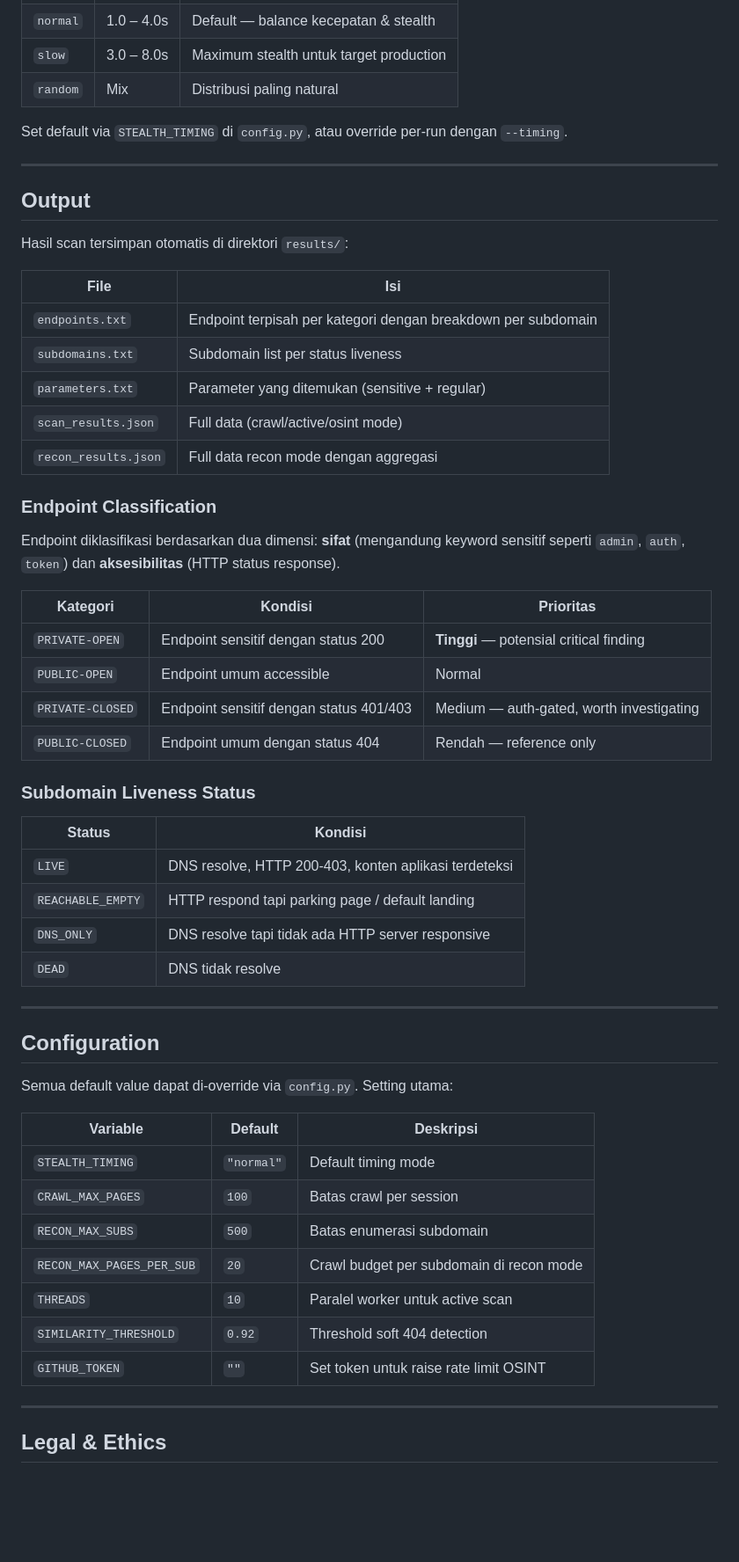
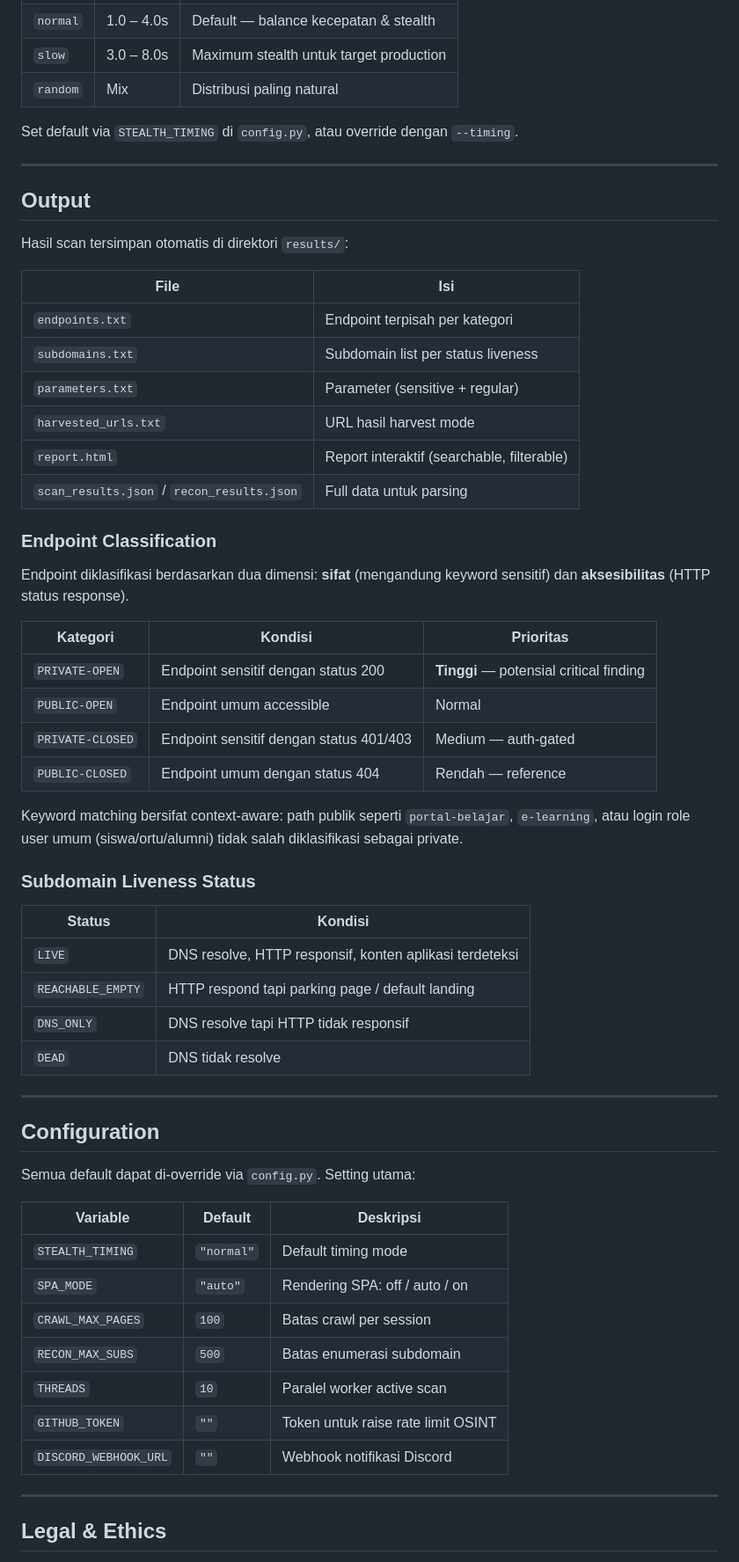
Before and after one commit to hehe986/ShadowPath, a Markdown page: README.md, the part around one of its changes. Shown at 88% size. GitHub-like rendering; blank space fills up the shorter version.

```diff
--- a/README.md
+++ b/README.md
@@ -216,7 +219,7 @@ Timing mode mengatur delay antar request dengan Gaussian distribution untuk meni
 | `slow` | 3.0 – 8.0s | Maximum stealth untuk target production |
 | `random` | Mix | Distribusi paling natural |
 
-Set default via `STEALTH_TIMING` di `config.py`, atau override per-run dengan `--timing`.
+Set default via `STEALTH_TIMING` di `config.py`, atau override dengan `--timing`.
 
 ---
 
@@ -226,47 +229,50 @@ Hasil scan tersimpan otomatis di direktori `results/`:
 
 | File | Isi |
 |------|-----|
-| `endpoints.txt` | Endpoint terpisah per kategori dengan breakdown per subdomain |
+| `endpoints.txt` | Endpoint terpisah per kategori |
 | `subdomains.txt` | Subdomain list per status liveness |
-| `parameters.txt` | Parameter yang ditemukan (sensitive + regular) |
-| `scan_results.json` | Full data (crawl/active/osint mode) |
-| `recon_results.json` | Full data recon mode dengan aggregasi |
+| `parameters.txt` | Parameter (sensitive + regular) |
+| `harvested_urls.txt` | URL hasil harvest mode |
+| `report.html` | Report interaktif (searchable, filterable) |
+| `scan_results.json` / `recon_results.json` | Full data untuk parsing |
 
 ### Endpoint Classification
 
-Endpoint diklasifikasi berdasarkan dua dimensi: **sifat** (mengandung keyword sensitif seperti `admin`, `auth`, `token`) dan **aksesibilitas** (HTTP status response).
+Endpoint diklasifikasi berdasarkan dua dimensi: **sifat** (mengandung keyword sensitif) dan **aksesibilitas** (HTTP status response).
 
 | Kategori | Kondisi | Prioritas |
 |----------|---------|-----------|
 | `PRIVATE-OPEN` | Endpoint sensitif dengan status 200 | **Tinggi** — potensial critical finding |
 | `PUBLIC-OPEN` | Endpoint umum accessible | Normal |
-| `PRIVATE-CLOSED` | Endpoint sensitif dengan status 401/403 | Medium — auth-gated, worth investigating |
-| `PUBLIC-CLOSED` | Endpoint umum dengan status 404 | Rendah — reference only |
+| `PRIVATE-CLOSED` | Endpoint sensitif dengan status 401/403 | Medium — auth-gated |
+| `PUBLIC-CLOSED` | Endpoint umum dengan status 404 | Rendah — reference |
+
+Keyword matching bersifat context-aware: path publik seperti `portal-belajar`, `e-learning`, atau login role user umum (siswa/ortu/alumni) tidak salah diklasifikasi sebagai private.
 
 ### Subdomain Liveness Status
 
 | Status | Kondisi |
 |--------|---------|
-| `LIVE` | DNS resolve, HTTP 200-403, konten aplikasi terdeteksi |
+| `LIVE` | DNS resolve, HTTP responsif, konten aplikasi terdeteksi |
 | `REACHABLE_EMPTY` | HTTP respond tapi parking page / default landing |
-| `DNS_ONLY` | DNS resolve tapi tidak ada HTTP server responsive |
+| `DNS_ONLY` | DNS resolve tapi HTTP tidak responsif |
 | `DEAD` | DNS tidak resolve |
 
 ---
 
 ## Configuration
 
-Semua default value dapat di-override via `config.py`. Setting utama:
+Semua default dapat di-override via `config.py`. Setting utama:
 
 | Variable | Default | Deskripsi |
 |----------|---------|-----------|
 | `STEALTH_TIMING` | `"normal"` | Default timing mode |
+| `SPA_MODE` | `"auto"` | Rendering SPA: off / auto / on |
 | `CRAWL_MAX_PAGES` | `100` | Batas crawl per session |
 | `RECON_MAX_SUBS` | `500` | Batas enumerasi subdomain |
-| `RECON_MAX_PAGES_PER_SUB` | `20` | Crawl budget per subdomain di recon mode |
-| `THREADS` | `10` | Paralel worker untuk active scan |
-| `SIMILARITY_THRESHOLD` | `0.92` | Threshold soft 404 detection |
-| `GITHUB_TOKEN` | `""` | Set token untuk raise rate limit OSINT |
+| `THREADS` | `10` | Paralel worker active scan |
+| `GITHUB_TOKEN` | `""` | Token untuk raise rate limit OSINT |
+| `DISCORD_WEBHOOK_URL` | `""` | Webhook notifikasi Discord |
 
 ---
 
```
Also changed, not shown: other parts of README.md (+52 -49 lines).
